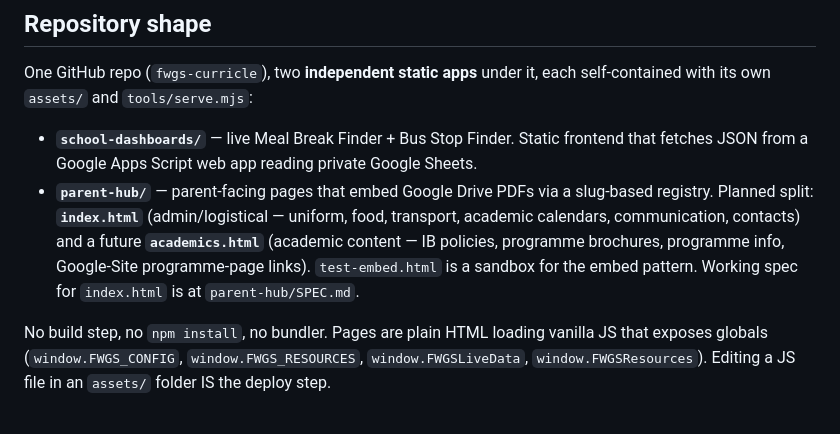
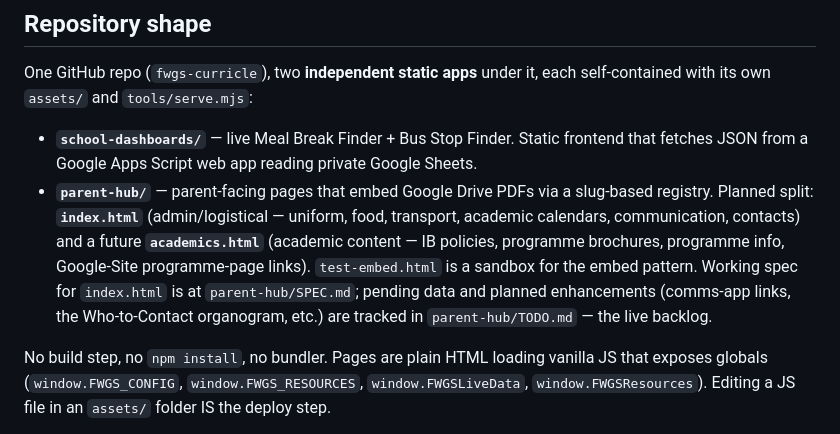
Before and after one commit to vardan-kabra/fwgs-curricle, a Markdown page: CLAUDE.md, the part around the change. Drawn GitHub-style.

```diff
--- a/CLAUDE.md
+++ b/CLAUDE.md
@@ -7,7 +7,7 @@ This file provides guidance to Claude Code (claude.ai/code) when working with co
 One GitHub repo (`fwgs-curricle`), two **independent static apps** under it, each self-contained with its own `assets/` and `tools/serve.mjs`:
 
 - **`school-dashboards/`** — live Meal Break Finder + Bus Stop Finder. Static frontend that fetches JSON from a Google Apps Script web app reading private Google Sheets.
-- **`parent-hub/`** — parent-facing pages that embed Google Drive PDFs via a slug-based registry. Planned split: **`index.html`** (admin/logistical — uniform, food, transport, academic calendars, communication, contacts) and a future **`academics.html`** (academic content — IB policies, programme brochures, programme info, Google-Site programme-page links). `test-embed.html` is a sandbox for the embed pattern. Working spec for `index.html` is at `parent-hub/SPEC.md`.
+- **`parent-hub/`** — parent-facing pages that embed Google Drive PDFs via a slug-based registry. Planned split: **`index.html`** (admin/logistical — uniform, food, transport, academic calendars, communication, contacts) and a future **`academics.html`** (academic content — IB policies, programme brochures, programme info, Google-Site programme-page links). `test-embed.html` is a sandbox for the embed pattern. Working spec for `index.html` is at `parent-hub/SPEC.md`; pending data and planned enhancements (comms-app links, the Who-to-Contact organogram, etc.) are tracked in `parent-hub/TODO.md` — the live backlog.
 
 No build step, no `npm install`, no bundler. Pages are plain HTML loading vanilla JS that exposes globals (`window.FWGS_CONFIG`, `window.FWGS_RESOURCES`, `window.FWGSLiveData`, `window.FWGSResources`). Editing a JS file in an `assets/` folder IS the deploy step.
 
```
Also changed, not shown: parent-hub/TODO.md (added, +64 -0 lines).
